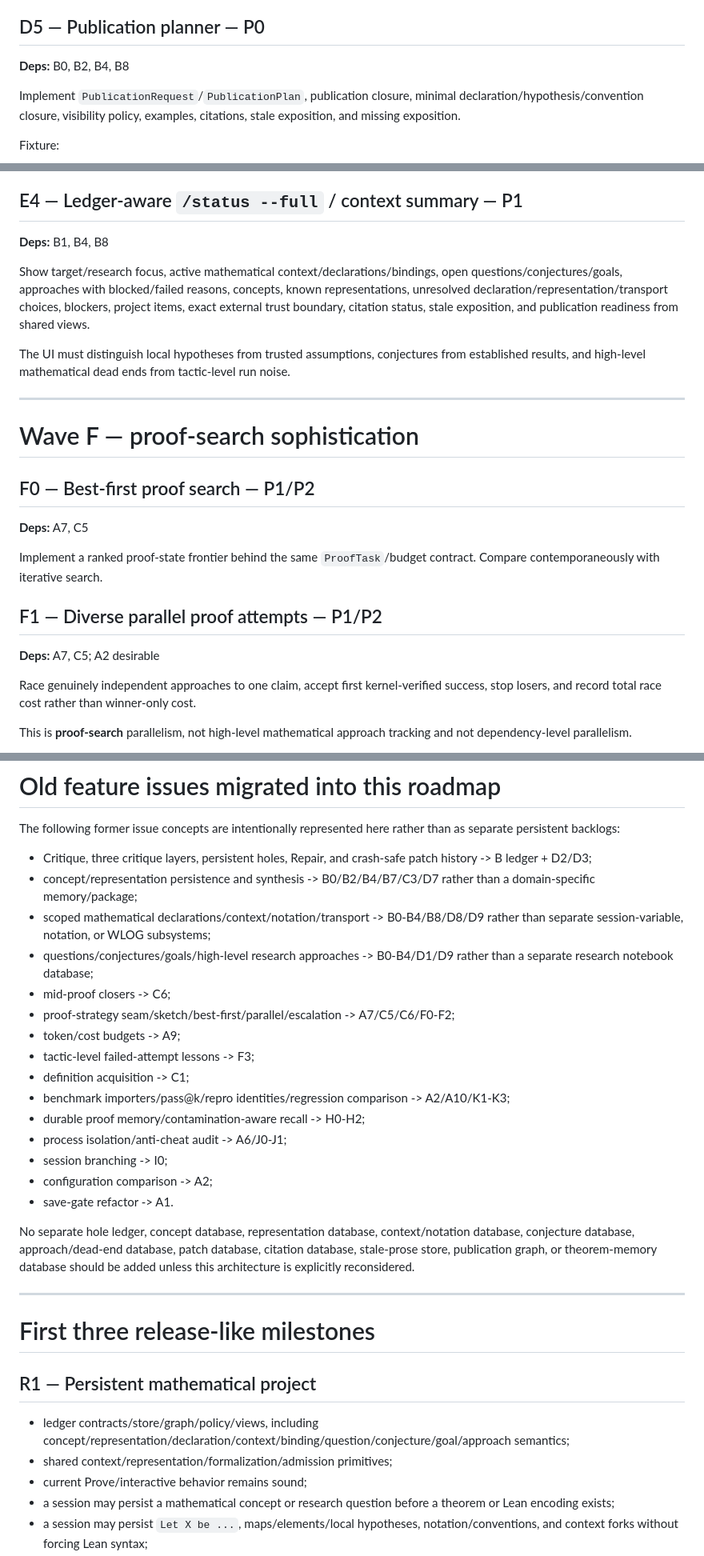
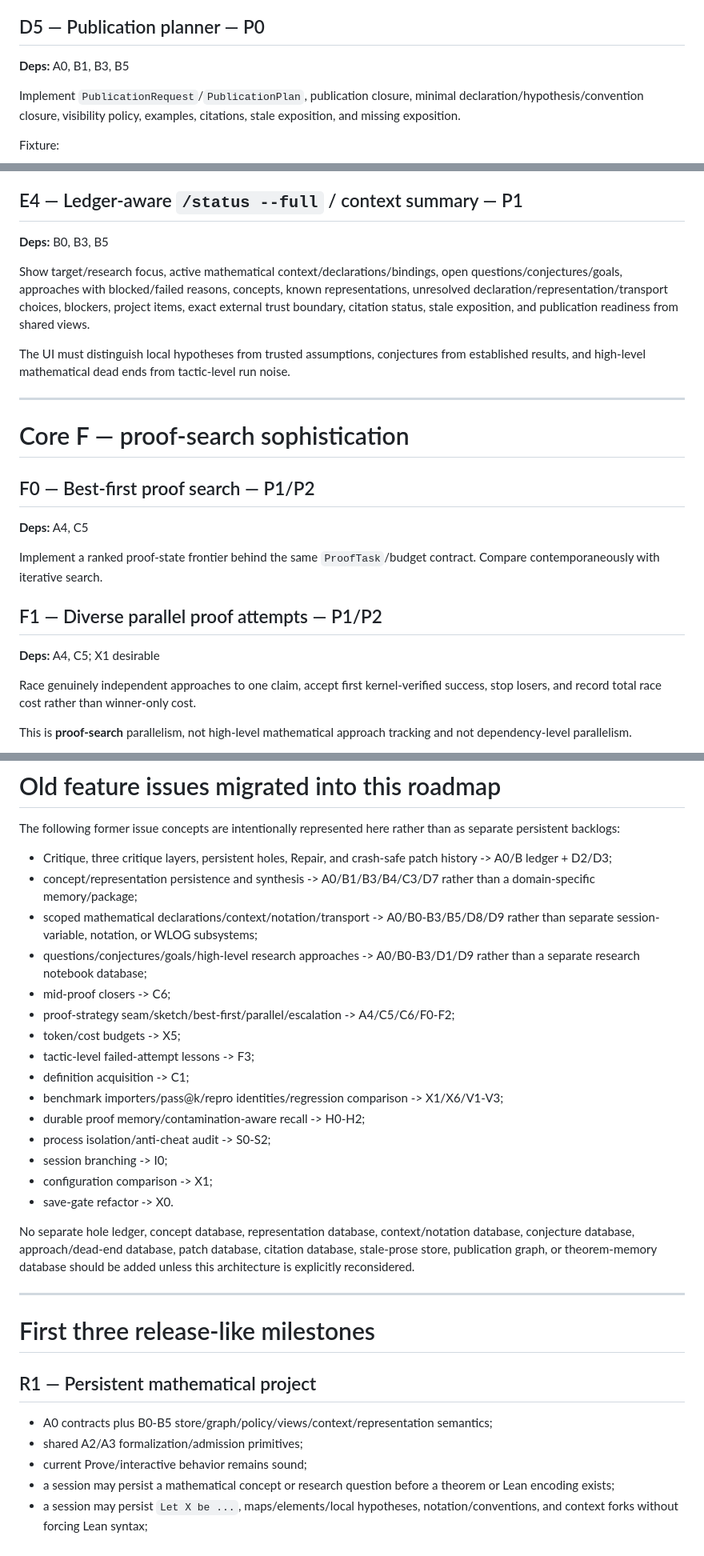
Before and after one commit to charlesmsiegel/hardy, a Markdown page: docs/roadmap.md, 3 parts joined by grey strips. Shown at 80% size. Rendered like a GitHub page.

```diff
--- a/docs/roadmap.md
+++ b/docs/roadmap.md
@@ -558,7 +588,7 @@ Primary contract: “verified/probed modulo these exact external contracts, with
 
 ## D5 — Publication planner — P0
 
-**Deps:** B0, B2, B4, B8
+**Deps:** A0, B1, B3, B5
 
 Implement `PublicationRequest`/`PublicationPlan`, publication closure, minimal declaration/hypothesis/convention closure, visibility policy, examples, citations, stale exposition, and missing exposition.
 
@@ -722,7 +752,7 @@ UI edits/queries the ledger; it does not reimplement planning.
 
 ## E4 — Ledger-aware `/status --full` / context summary — P1
 
-**Deps:** B1, B4, B8
+**Deps:** B0, B3, B5
 
 Show target/research focus, active mathematical context/declarations/bindings, open questions/conjectures/goals, approaches with blocked/failed reasons, concepts, known representations, unresolved declaration/representation/transport choices, blockers, project items, exact external trust boundary, citation status, stale exposition, and publication readiness from shared views.
 
@@ -730,17 +760,17 @@ The UI must distinguish local hypotheses from trusted assumptions, conjectures f
 
 ---
 
-# Wave F — proof-search sophistication
+# Core F — proof-search sophistication
 
 ## F0 — Best-first proof search — P1/P2
 
-**Deps:** A7, C5
+**Deps:** A4, C5
 
 Implement a ranked proof-state frontier behind the same `ProofTask`/budget contract. Compare contemporaneously with iterative search.
 
 ## F1 — Diverse parallel proof attempts — P1/P2
 
-**Deps:** A7, C5; A2 desirable
+**Deps:** A4, C5; X1 desirable
 
 Race genuinely independent approaches to one claim, accept first kernel-verified success, stop losers, and record total race cost rather than winner-only cost.
 
@@ -941,21 +960,21 @@ Mathematical context branching is separate again: it records different local hyp
 
 The following former issue concepts are intentionally represented here rather than as separate persistent backlogs:
 
-- Critique, three critique layers, persistent holes, Repair, and crash-safe patch history -> B ledger + D2/D3;
-- concept/representation persistence and synthesis -> B0/B2/B4/B7/C3/D7 rather than a domain-specific memory/package;
-- scoped mathematical declarations/context/notation/transport -> B0-B4/B8/D8/D9 rather than separate session-variable, notation, or WLOG subsystems;
-- questions/conjectures/goals/high-level research approaches -> B0-B4/D1/D9 rather than a separate research notebook database;
+- Critique, three critique layers, persistent holes, Repair, and crash-safe patch history -> A0/B ledger + D2/D3;
+- concept/representation persistence and synthesis -> A0/B1/B3/B4/C3/D7 rather than a domain-specific memory/package;
+- scoped mathematical declarations/context/notation/transport -> A0/B0-B3/B5/D8/D9 rather than separate session-variable, notation, or WLOG subsystems;
+- questions/conjectures/goals/high-level research approaches -> A0/B0-B3/D1/D9 rather than a separate research notebook database;
 - mid-proof closers -> C6;
-- proof-strategy seam/sketch/best-first/parallel/escalation -> A7/C5/C6/F0-F2;
-- token/cost budgets -> A9;
+- proof-strategy seam/sketch/best-first/parallel/escalation -> A4/C5/C6/F0-F2;
+- token/cost budgets -> X5;
 - tactic-level failed-attempt lessons -> F3;
 - definition acquisition -> C1;
-- benchmark importers/pass@k/repro identities/regression comparison -> A2/A10/K1-K3;
+- benchmark importers/pass@k/repro identities/regression comparison -> X1/X6/V1-V3;
 - durable proof memory/contamination-aware recall -> H0-H2;
-- process isolation/anti-cheat audit -> A6/J0-J1;
+- process isolation/anti-cheat audit -> S0-S2;
 - session branching -> I0;
-- configuration comparison -> A2;
-- save-gate refactor -> A1.
+- configuration comparison -> X1;
+- save-gate refactor -> X0.
 
 No separate hole ledger, concept database, representation database, context/notation database, conjecture database, approach/dead-end database, patch database, citation database, stale-prose store, publication graph, or theorem-memory database should be added unless this architecture is explicitly reconsidered.
 
@@ -965,8 +984,8 @@ No separate hole ledger, concept database, representation database, context/nota
 
 ## R1 — Persistent mathematical project
 
-- ledger contracts/store/graph/policy/views, including concept/representation/declaration/context/binding/question/conjecture/goal/approach semantics;
-- shared context/representation/formalization/admission primitives;
+- A0 contracts plus B0-B5 store/graph/policy/views/context/representation semantics;
+- shared A2/A3 formalization/admission primitives;
 - current Prove/interactive behavior remains sound;
 - a session may persist a mathematical concept or research question before a theorem or Lean encoding exists;
 - a session may persist `Let X be ...`, maps/elements/local hypotheses, notation/conventions, and context forks without forcing Lean syntax;
```
Also changed, not shown: other parts of docs/roadmap.md (+260 -241 lines).
